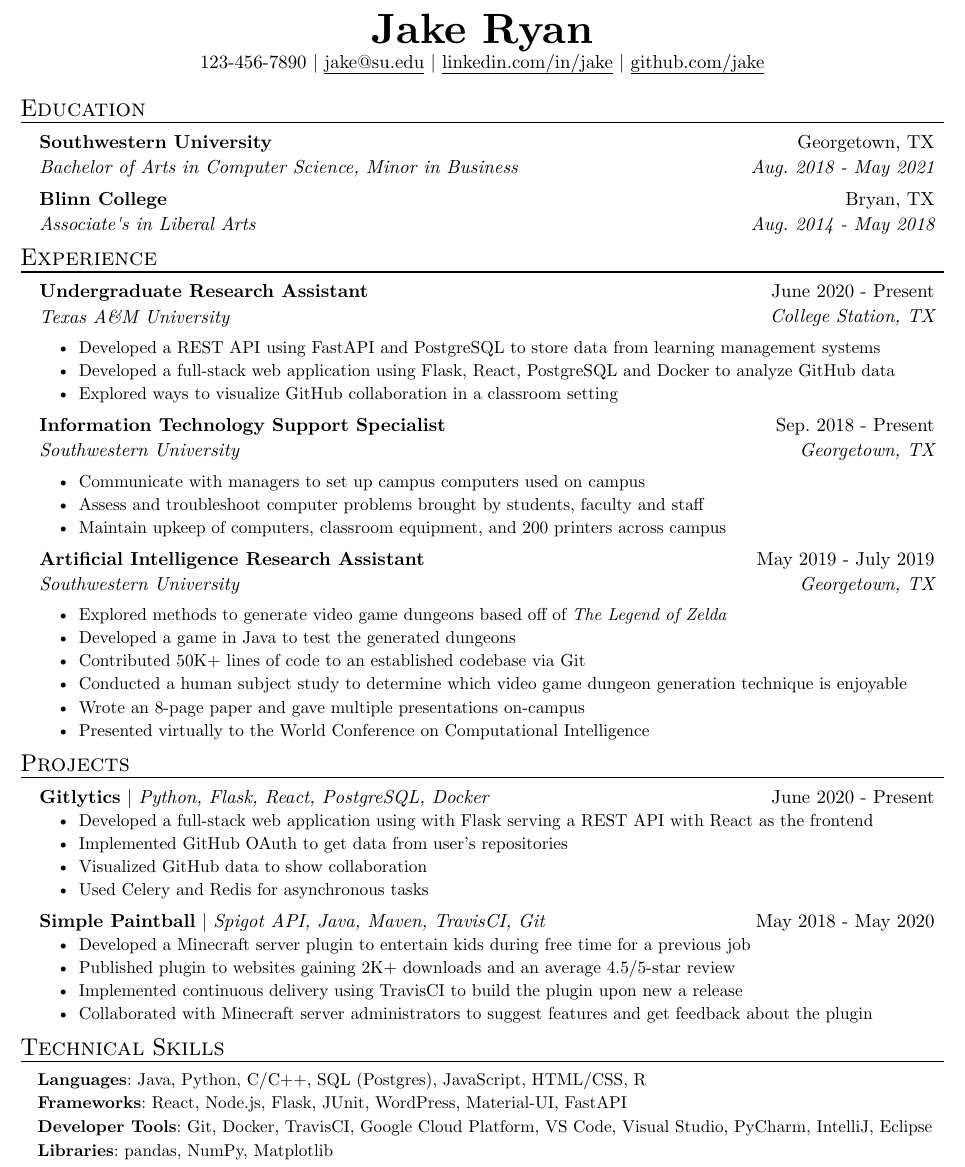
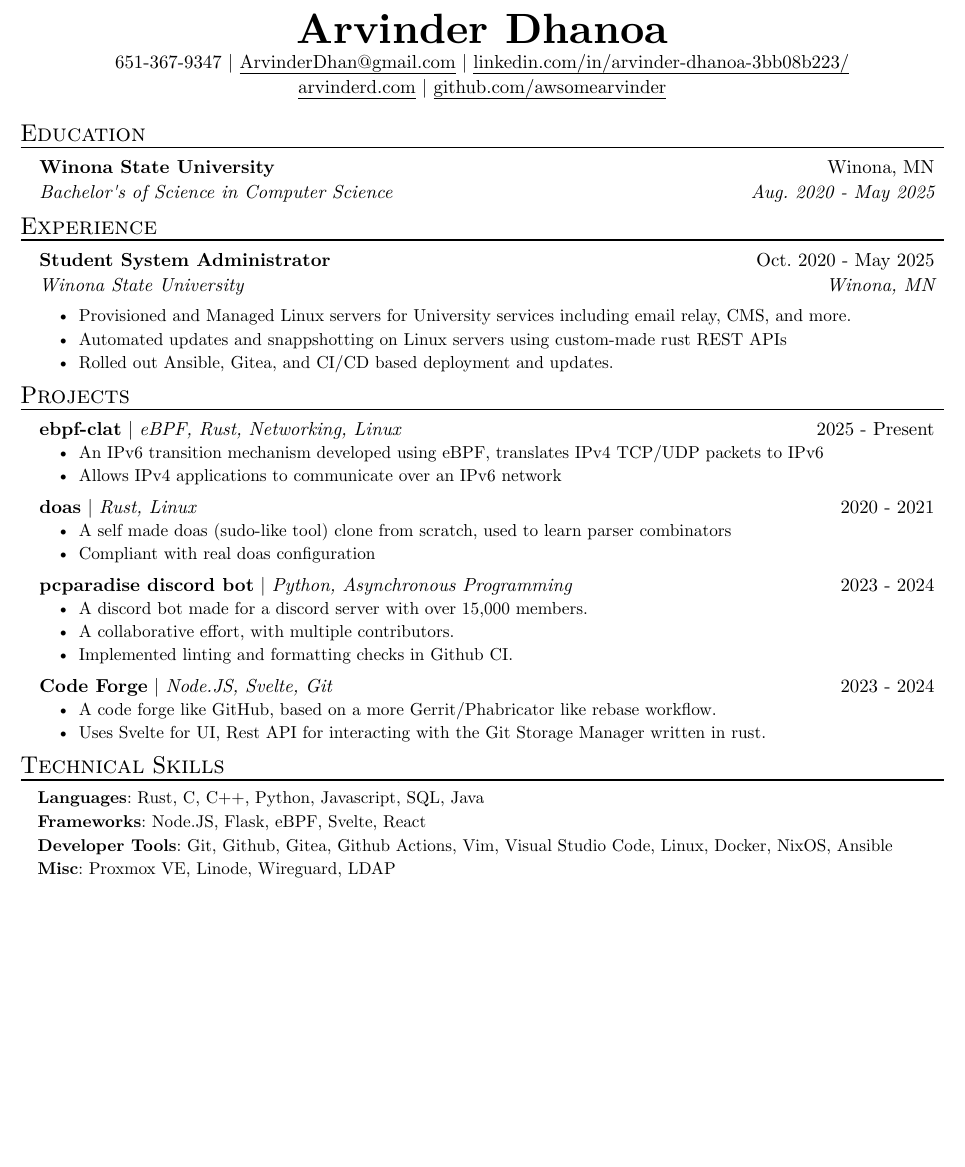
Before and after one commit to awsomearvinder/resume, a Typst document (resume.typ): part of the page, cut at the place of the change, the shorter picture padded with empty space. Compiled offline with Typst 0.15.

Commit message:
feat(resume): update resume to be closer to current date.

```diff
--- a/resume.typ
+++ b/resume.typ
@@ -3,93 +3,79 @@
 #show: resume
 
 #header(
-  name: "Jake Ryan",
-  phone: "123-456-7890",
-  email: "jake@su.edu",
-  linkedin: "linkedin.com/in/jake",
-  site: "github.com/jake",
+  name: "Arvinder Dhanoa",
+  phone: "651-367-9347",
+  email: "ArvinderDhan@gmail.com",
+  linkedin: "linkedin.com/in/arvinder-dhanoa-3bb08b223/",
+  site: "arvinderd.com",
+  github: "github.com/awsomearvinder"
 )
 
 #resume_heading[Education]
 #edu_item(
-  name: "Southwestern University",
-  degree: "Bachelor of Arts in Computer Science, Minor in Business",
-  location: "Georgetown, TX",
-  date: "Aug. 2018 - May 2021"
-)
-#edu_item(
-  name: "Blinn College",
-  degree: "Associate's in Liberal Arts",
-  location: "Bryan, TX",
-  date: "Aug. 2014 - May 2018"
+  name: "Winona State University",
+  degree: "Bachelor's of Science in Computer Science",
+  location: "Winona, MN",
+  date: "Aug. 2020 - May 2025"
 )
 
 #resume_heading[Experience]
 #exp_item(
-  role: "Undergraduate Research Assistant",
-  name: "Texas A&M University",
-  location: "College Station, TX",
-  date: "June 2020 - Present",
-  [Developed a REST API using FastAPI and PostgreSQL to store data from learning management systems],
-  [Developed a full-stack web application using Flask, React, PostgreSQL and Docker to analyze GitHub data],
-  [Explored ways to visualize GitHub collaboration in a classroom setting]
-)
-#exp_item(
-  role: "Information Technology Support Specialist",
-  name: "Southwestern University",
-  location: "Georgetown, TX",
-  date: "Sep. 2018 - Present",
-  [Communicate with managers to set up campus computers used on campus],
-  [Assess and troubleshoot computer problems brought by students, faculty and staff],
-  [Maintain upkeep of computers, classroom equipment, and 200 printers across campus]
-)
-#exp_item(
-  role: "Artificial Intelligence Research Assistant",
-  name: "Southwestern University",
-  location: "Georgetown, TX",
-  date: "May 2019 - July 2019",
-  [Explored methods to generate video game dungeons based off of #emph[The Legend of Zelda]],
-  [Developed a game in Java to test the generated dungeons],
-  [Contributed 50K+ lines of code to an established codebase via Git],
-  [Conducted  a human subject study to determine which video game dungeon generation technique is enjoyable],
-  [Wrote an 8-page paper and gave multiple presentations on-campus],
-  [Presented virtually to the World Conference on Computational Intelligence]
+  role: "Student System Administrator",
+  name: "Winona State University",
+  location: "Winona, MN",
+  date: "Oct. 2020 - May 2025",
+  [Provisioned and Managed Linux servers for University services including email relay, CMS, and more.],
+  [Automated updates and snappshotting on Linux servers using custom-made rust REST APIs],
+  [Rolled out Ansible, Gitea, and CI/CD based deployment and updates.]
 )
 
 #resume_heading("Projects")
 #project_item(
-  name: "Gitlytics",
-  skills: "Python, Flask, React, PostgreSQL, Docker",
-  date: "June 2020 - Present",
-  [Developed a full-stack web application using with Flask serving a REST API with React as the frontend],
-  [Implemented GitHub OAuth to get data from user’s repositories],
-  [Visualized GitHub data to show collaboration],
-  [Used Celery and Redis for asynchronous tasks]
+  name: "ebpf-clat",
+  skills: "eBPF, Rust, Networking, Linux",
+  date: "2025 - Present",
+  [An IPv6 transition mechanism developed using eBPF, translates IPv4 TCP/UDP packets to IPv6],
+  [Allows IPv4 applications to communicate over an IPv6 network]
 )
 #project_item(
-  name: "Simple Paintball",
-  skills: "Spigot API, Java, Maven, TravisCI, Git",
-  date: "May 2018 - May 2020",
-  [Developed a Minecraft server plugin to entertain kids during free time for a previous job],
-  [Published plugin to websites gaining 2K+ downloads and an average 4.5/5-star review],
-  [Implemented continuous delivery using TravisCI to build the plugin upon new a release],
-  [Collaborated with Minecraft server administrators to suggest features and get feedback about the plugin]
+  name: "doas",
+  skills: "Rust, Linux",
+  date: "2020 - 2021",
+  [A self made doas (sudo-like tool) clone from scratch, used to learn parser combinators],
+  [Compliant with real doas configuration],
+)
+#project_item(
+  name: "pcparadise discord bot",
+  skills: "Python, Asynchronous Programming",
+  date: "2023 - 2024",
+  [A discord bot made for a discord server with over 15,000 members.],
+  [A collaborative effort, with multiple contributors.],
+  [Implemented linting and formatting checks in Github CI.]
+)
+
+#project_item(
+  name: "Code Forge",
+  skills: "Node.JS, Svelte, Git",
+  date: "2023 - 2024",
+  [A code forge like GitHub, based on a more Gerrit/Phabricator like rebase workflow.],
+  [Uses Svelte for UI, Rest API for interacting with the Git Storage Manager written in rust.],
 )
 
 #resume_heading("Technical Skills")
 #skill_item(
   category: "Languages",
-  skills: "Java, Python, C/C++, SQL (Postgres), JavaScript, HTML/CSS, R"
+  skills: "Rust, C, C++, Python, Javascript, SQL, Java"
 )
 #skill_item(
   category: "Frameworks",
-  skills: "React, Node.js, Flask, JUnit, WordPress, Material-UI, FastAPI"
+  skills: "Node.JS, Flask, eBPF, Svelte, React"
 )
 #skill_item(
   category: "Developer Tools",
-  skills: "Git, Docker, TravisCI, Google Cloud Platform, VS Code, Visual Studio, PyCharm, IntelliJ, Eclipse"
+  skills: "Git, Github, Gitea, Github Actions, Vim, Visual Studio Code, Linux, Docker, NixOS, Ansible"
 )
 #skill_item(
-  category: "Libraries",
-  skills: "pandas, NumPy, Matplotlib"
+  category: "Misc",
+  skills: "Proxmox VE, Linode, Wireguard, LDAP",
 )
```
Also changed, not shown: template.typ (+4 -2 lines).
